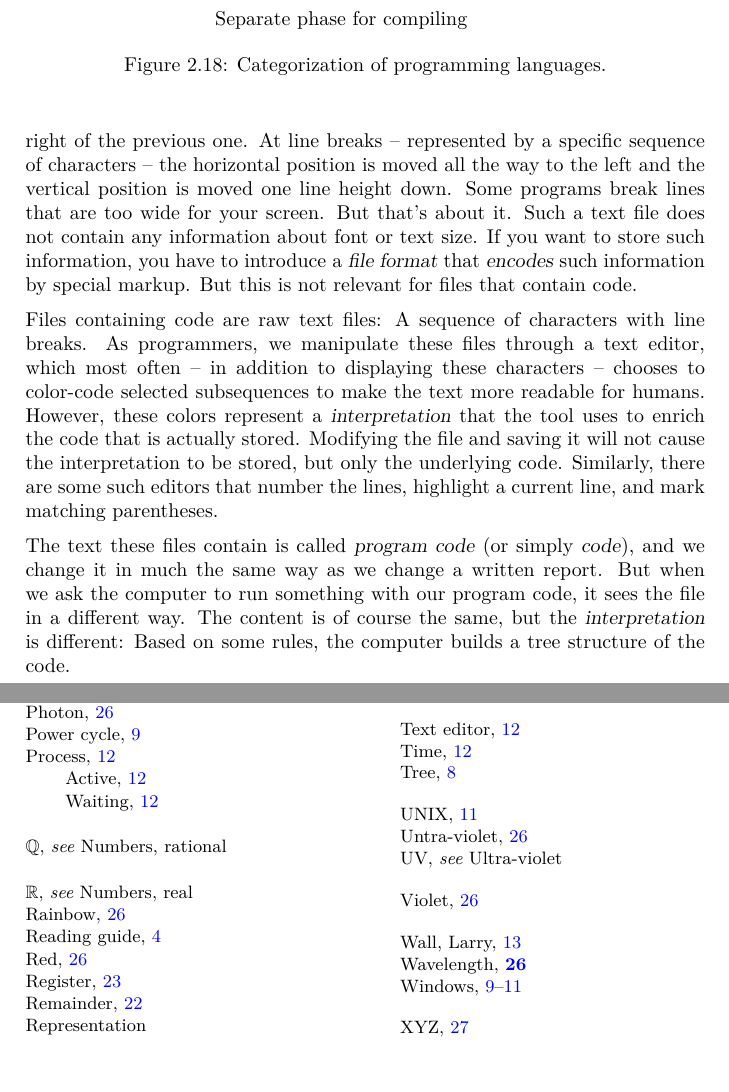
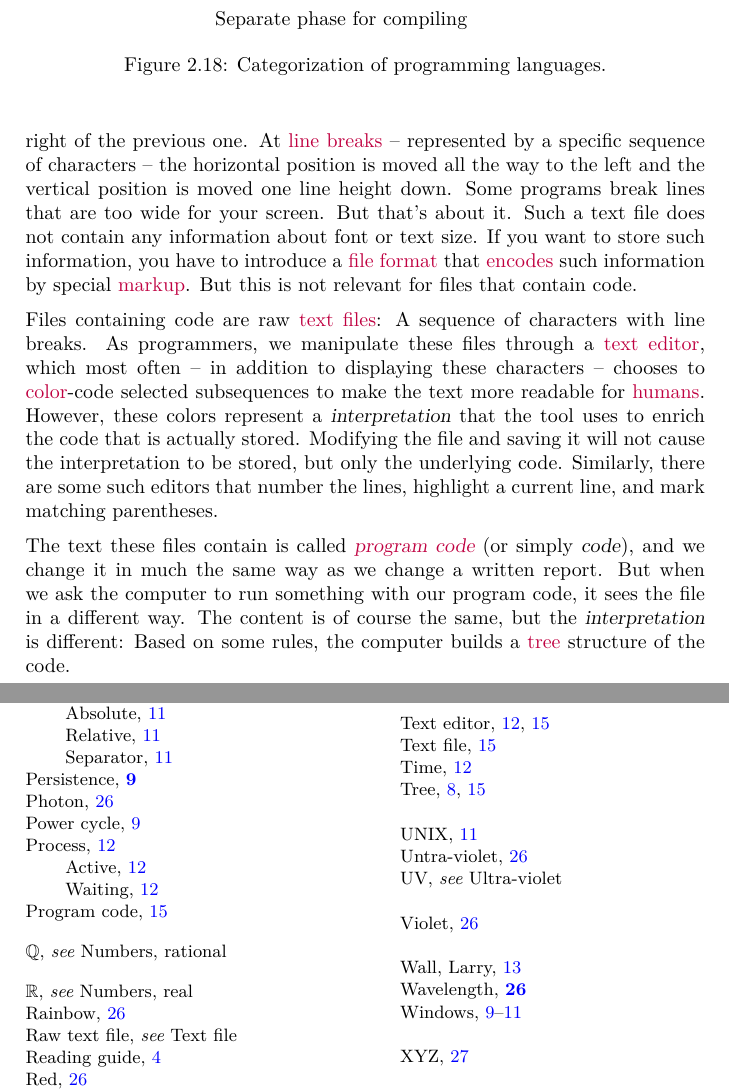
Before and after one commit to aslakjohansen/progintro, a LaTeX book (doc/document.tex, which reads doc/background_lang.tex): two parts of pages 19 and 53 of 53, joined at a grey line, cut so that both start at the same text, the shorter picture padded with empty space. Compiled offline with XeLaTeX; a LaTeX package or settings file that is missing is left out.

Commit message:
Added index entries

```diff
--- a/doc/background_lang.tex
+++ b/doc/background_lang.tex
@@ -14,13 +14,13 @@
 \subsection{\idxx{Parsing}}
 
 % file content
-The contents of a file is a sequence of bytes, i.e., units that each have one of 256 possible values. When we write text, these bytes are interpreted as characters and the programs we use to open such files choose to draw each character to the right of the previous one. At line breaks -- represented by a specific sequence of characters -- the horizontal position is moved all the way to the left and the vertical position is moved one line height down. Some programs break lines that are too wide for your screen. But that's about it. Such a text file does not contain any information about font or text size. If you want to store such information, you have to introduce a \textsl{file format} that \textsl{encodes} such information by special markup. But this is not relevant for files that contain code.
+The contents of a file is a sequence of \defi{bytes}{Byte}, i.e., units that each have one of 256 possible values. When we write text, these bytes are interpreted as characters and the programs we use to open such files choose to draw each character to the right of the previous one. At \idx{line breaks}{Line break} -- represented by a specific sequence of characters -- the horizontal position is moved all the way to the left and the vertical position is moved one line height down. Some programs break lines that are too wide for your screen. But that's about it. Such a text file does not contain any information about font or text size. If you want to store such information, you have to introduce a \idx{file format}{File format} that \idx{encodes}{Encoding} such information by special \idx{markup}{Markup}. But this is not relevant for files that contain code.
 
 % human interpretation
-Files containing code are raw text files: A sequence of characters with line breaks. As programmers, we manipulate these files through a text editor, which most often -- in addition to displaying these characters -- chooses to color-code selected subsequences to make the text more readable for humans. However, these colors represent a \textsl{interpretation} that the tool uses to enrich the code that is actually stored. Modifying the file and saving it will not cause the interpretation to be stored, but only the underlying code. Similarly, there are some such editors that number the lines, highlight a current line, and mark matching parentheses.
+Files containing code are raw \idx{text files}{Text file}: A sequence of characters with line breaks. As programmers, we manipulate these files through a \idx{text editor}{Text editor}, which most often -- in addition to displaying these characters -- chooses to \idx{color}{Color}-code selected subsequences to make the text more readable for \idx{humans}{Human}. However, these colors represent a \textsl{interpretation} that the tool uses to enrich the code that is actually stored. Modifying the file and saving it will not cause the interpretation to be stored, but only the underlying code. Similarly, there are some such editors that number the lines, highlight a current line, and mark matching parentheses.
 
 % machine interpretation
-The text these files contain is called \textsl{program code} (or simply \textsl{code}), and we change it in much the same way as we change a written report. But when we ask the computer to run something with our program code, it sees the file in a different way. The content is of course the same, but the \textsl{interpretation} is different: Based on some rules, the computer builds a tree structure of the code.
+The text these files contain is called \textsl{\idx{program code}{Program code}} (or simply \textsl{code}), and we change it in much the same way as we change a written report. But when we ask the computer to run something with our program code, it sees the file in a different way. The content is of course the same, but the \textsl{interpretation} is different: Based on some rules, the computer builds a \idx{tree}{Tree} structure of the code.
 
 % TODO: tree structure
 
```
Also changed, not shown: doc/document.tex (+1 -0 lines).
